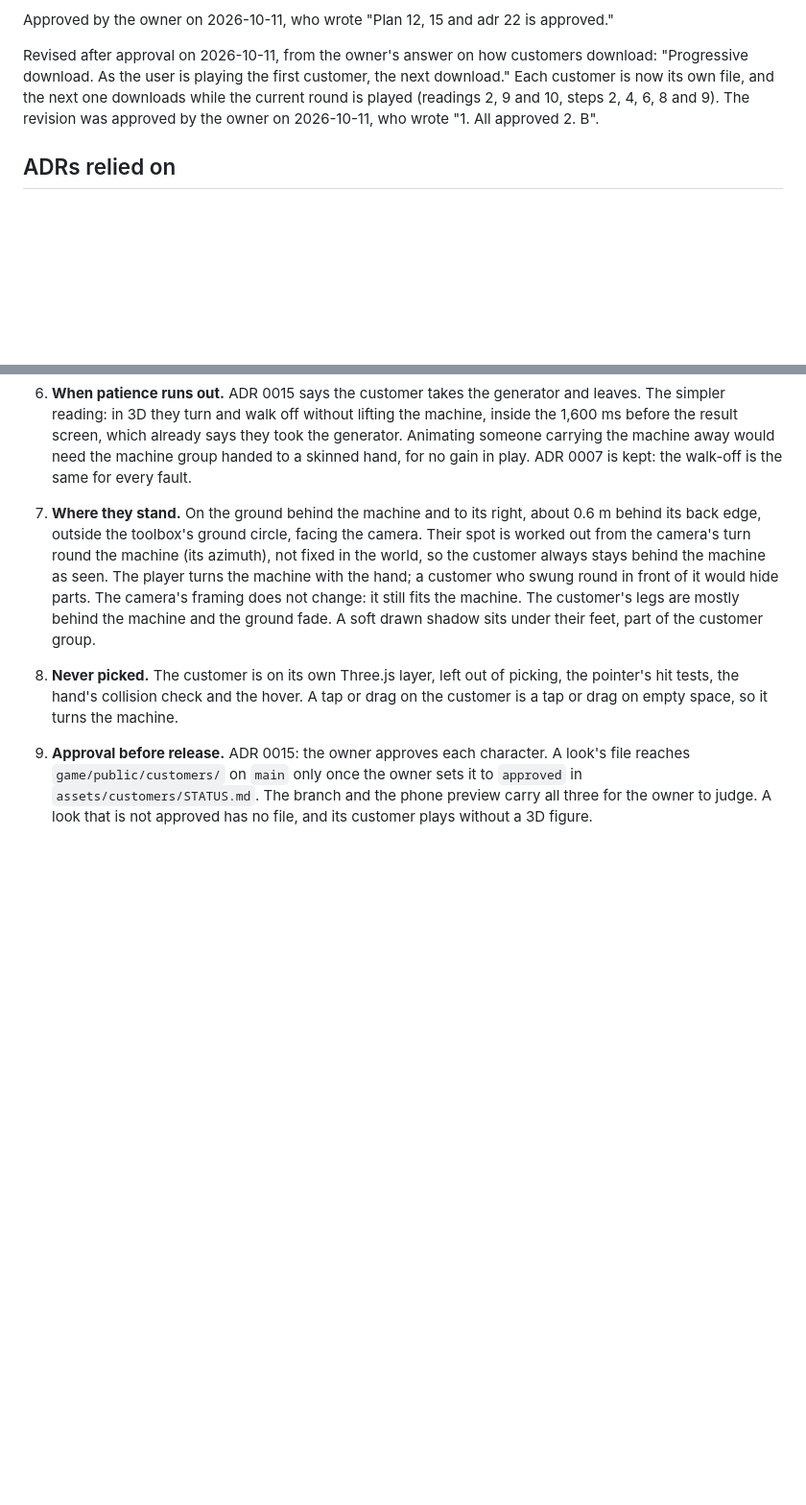
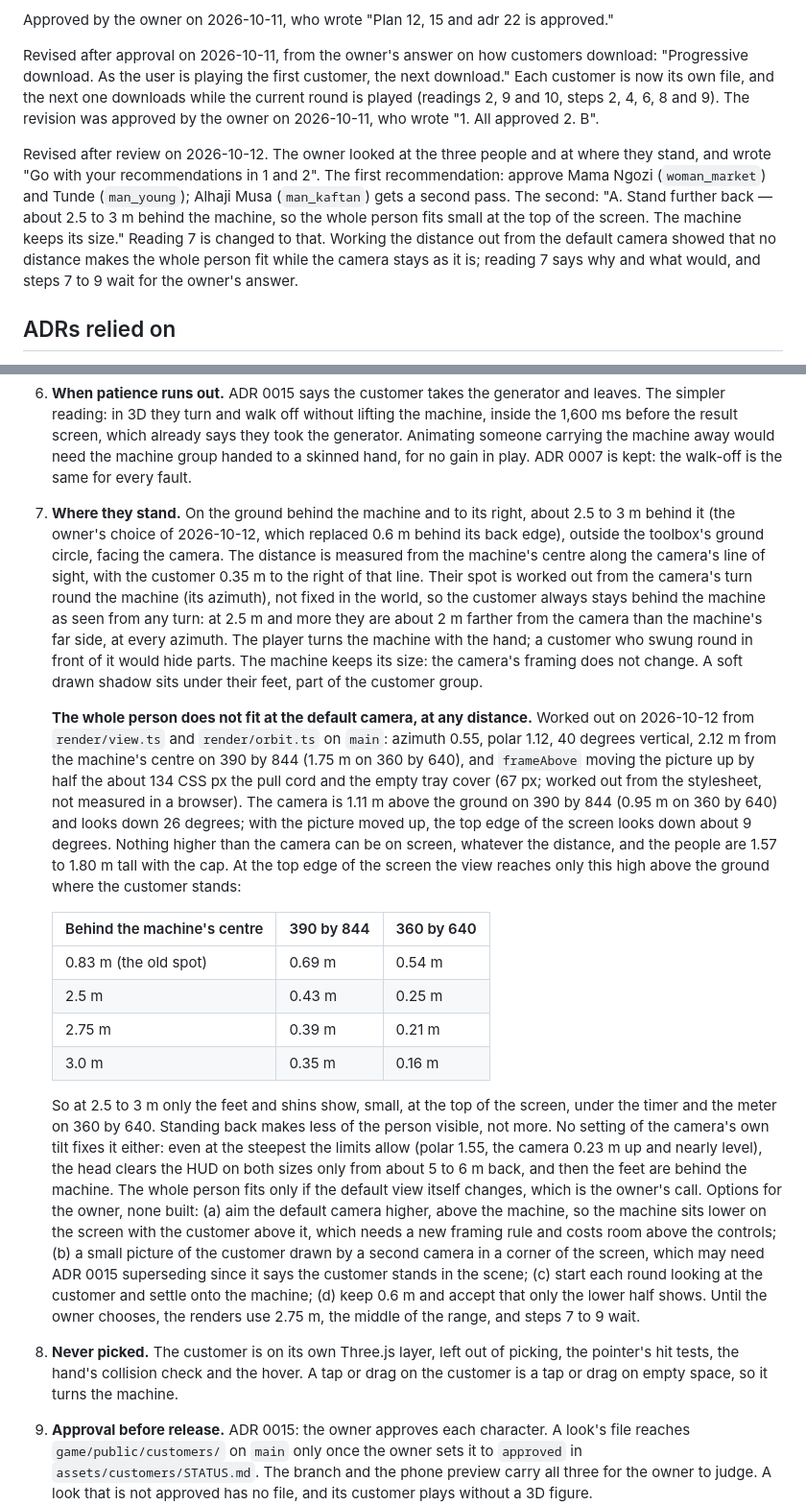
Before and after one commit to Open-Am/TheMechanic, a Markdown page: docs/plans/0015-the-3d-customer.md, 2 parts joined by grey strips. Shown at 96% size. Rendered like a GitHub page; blank space fills up the shorter version.

```diff
--- a/docs/plans/0015-the-3d-customer.md
+++ b/docs/plans/0015-the-3d-customer.md
@@ -16,6 +16,8 @@ The round's customer stands in the scene, behind the generator and to its right,
 Approved by the owner on 2026-10-11, who wrote "Plan 12, 15 and adr 22 is approved."
 
 Revised after approval on 2026-10-11, from the owner's answer on how customers download: "Progressive download. As the user is playing the first customer, the next download." Each customer is now its own file, and the next one downloads while the current round is played (readings 2, 9 and 10, steps 2, 4, 6, 8 and 9). The revision was approved by the owner on 2026-10-11, who wrote "1. All approved  2. B".
+
+Revised after review on 2026-10-12. The owner looked at the three people and at where they stand, and wrote "Go with your recommendations in 1 and 2". The first recommendation: approve Mama Ngozi (`woman_market`) and Tunde (`man_young`); Alhaji Musa (`man_kaftan`) gets a second pass. The second: "A. Stand further back — about 2.5 to 3 m behind the machine, so the whole person fits small at the top of the screen. The machine keeps its size." Reading 7 is changed to that. Working the distance out from the default camera showed that no distance makes the whole person fit while the camera stays as it is; reading 7 says why and what would, and steps 7 to 9 wait for the owner's answer.
 
 ## ADRs relied on
 
@@ -73,7 +75,18 @@ Risks: three dressed, rigged and animated people in 1.5 MB is tight (see reading
 
    No other event moves the customer. `removed`, `installed`, `inspected`, `fixed`, `refused`, loosening, carrying, hovering and turning the view do nothing to them. Their head does not follow the hand or any part.
 6. **When patience runs out.** ADR 0015 says the customer takes the generator and leaves. The simpler reading: in 3D they turn and walk off without lifting the machine, inside the 1,600 ms before the result screen, which already says they took the generator. Animating someone carrying the machine away would need the machine group handed to a skinned hand, for no gain in play. ADR 0007 is kept: the walk-off is the same for every fault.
-7. **Where they stand.** On the ground behind the machine and to its right, about 0.6 m behind its back edge, outside the toolbox's ground circle, facing the camera. Their spot is worked out from the camera's turn round the machine (its azimuth), not fixed in the world, so the customer always stays behind the machine as seen. The player turns the machine with the hand; a customer who swung round in front of it would hide parts. The camera's framing does not change: it still fits the machine. The customer's legs are mostly behind the machine and the ground fade. A soft drawn shadow sits under their feet, part of the customer group.
+7. **Where they stand.** On the ground behind the machine and to its right, about 2.5 to 3 m behind it (the owner's choice of 2026-10-12, which replaced 0.6 m behind its back edge), outside the toolbox's ground circle, facing the camera. The distance is measured from the machine's centre along the camera's line of sight, with the customer 0.35 m to the right of that line. Their spot is worked out from the camera's turn round the machine (its azimuth), not fixed in the world, so the customer always stays behind the machine as seen from any turn: at 2.5 m and more they are about 2 m farther from the camera than the machine's far side, at every azimuth. The player turns the machine with the hand; a customer who swung round in front of it would hide parts. The machine keeps its size: the camera's framing does not change. A soft drawn shadow sits under their feet, part of the customer group.
+
+   **The whole person does not fit at the default camera, at any distance.** Worked out on 2026-10-12 from `render/view.ts` and `render/orbit.ts` on `main`: azimuth 0.55, polar 1.12, 40 degrees vertical, 2.12 m from the machine's centre on 390 by 844 (1.75 m on 360 by 640), and `frameAbove` moving the picture up by half the about 134 CSS px the pull cord and the empty tray cover (67 px; worked out from the stylesheet, not measured in a browser). The camera is 1.11 m above the ground on 390 by 844 (0.95 m on 360 by 640) and looks down 26 degrees; with the picture moved up, the top edge of the screen looks down about 9 degrees. Nothing higher than the camera can be on screen, whatever the distance, and the people are 1.57 to 1.80 m tall with the cap. At the top edge of the screen the view reaches only this high above the ground where the customer stands:
+
+   | Behind the machine's centre | 390 by 844 | 360 by 640 |
+   | --- | --- | --- |
+   | 0.83 m (the old spot) | 0.69 m | 0.54 m |
+   | 2.5 m | 0.43 m | 0.25 m |
+   | 2.75 m | 0.39 m | 0.21 m |
+   | 3.0 m | 0.35 m | 0.16 m |
+
+   So at 2.5 to 3 m only the feet and shins show, small, at the top of the screen, under the timer and the meter on 360 by 640. Standing back makes less of the person visible, not more. No setting of the camera's own tilt fixes it either: even at the steepest the limits allow (polar 1.55, the camera 0.23 m up and nearly level), the head clears the HUD on both sizes only from about 5 to 6 m back, and then the feet are behind the machine. The whole person fits only if the default view itself changes, which is the owner's call. Options for the owner, none built: (a) aim the default camera higher, above the machine, so the machine sits lower on the screen with the customer above it, which needs a new framing rule and costs room above the controls; (b) a small picture of the customer drawn by a second camera in a corner of the screen, which may need ADR 0015 superseding since it says the customer stands in the scene; (c) start each round looking at the customer and settle onto the machine; (d) keep 0.6 m and accept that only the lower half shows. Until the owner chooses, the renders use 2.75 m, the middle of the range, and steps 7 to 9 wait.
 8. **Never picked.** The customer is on its own Three.js layer, left out of picking, the pointer's hit tests, the hand's collision check and the hover. A tap or drag on the customer is a tap or drag on empty space, so it turns the machine.
 9. **Approval before release.** ADR 0015: the owner approves each character. A look's file reaches `game/public/customers/` on `main` only once the owner sets it to `approved` in `assets/customers/STATUS.md`. The branch and the phone preview carry all three for the owner to judge. A look that is not approved has no file, and its customer plays without a 3D figure.
 10. **Fallback.** A person's file is missing, fails, or has not arrived when their round starts: the round starts anyway with the meter and the lines and no figure, and the figure appears if the file arrives during the round, already in the pose for the current patience. Patience and the walk-out never wait for it (ADR 0023). No customers at all: no figure, as now.
```
Also changed, not shown: assets/customers/STATUS.md (+6 -4 lines).
